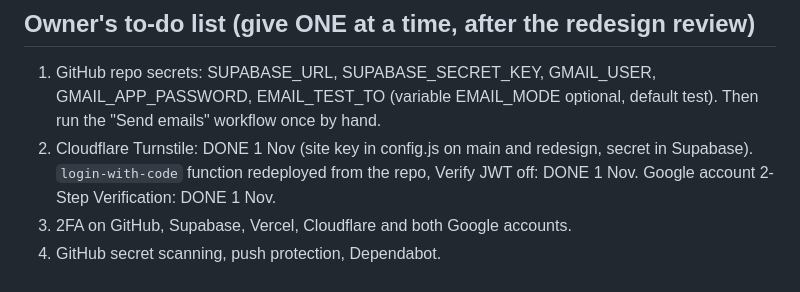
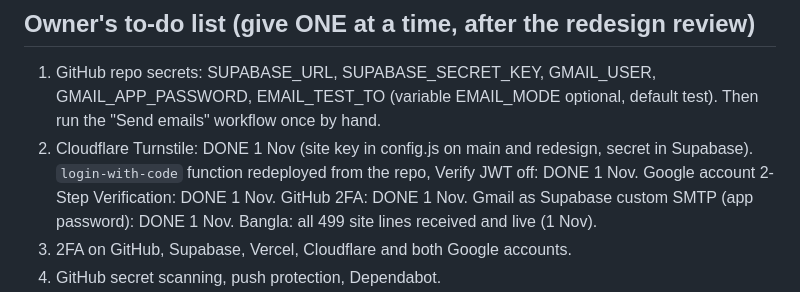
Before and after one commit to ObsidianCup/obsidian-cup, a Markdown page: docs/HANDOVER.md, the part around the change. Rendered like a GitHub page.

Commit message:
Handover: Gmail sender, GitHub 2FA and Bangla done
Co-Authored-By: Claude Opus 5.5 <noreply@anthropic.com>
Claude-Session: https://claude.ai/code/session_01AcP3Hiojs3NQzYLWdMQejY

```diff
--- a/docs/HANDOVER.md
+++ b/docs/HANDOVER.md
@@ -102,6 +102,8 @@ EMAIL_MODE test by default (only to EMAIL_TEST_TO), never logs addresses.
    redesign, secret in Supabase). `login-with-code` function redeployed from
    the repo, Verify JWT off: DONE 1 Nov.
    Google account 2-Step Verification: DONE 1 Nov.
+   GitHub 2FA: DONE 1 Nov. Gmail as Supabase custom SMTP (app password): DONE 1 Nov.
+   Bangla: all 499 site lines received and live (1 Nov).
 3. 2FA on GitHub, Supabase, Vercel, Cloudflare and both Google accounts.
 4. GitHub secret scanning, push protection, Dependabot.
 5. Supabase Auth: min password 8, secure email change, secure password change,
```
